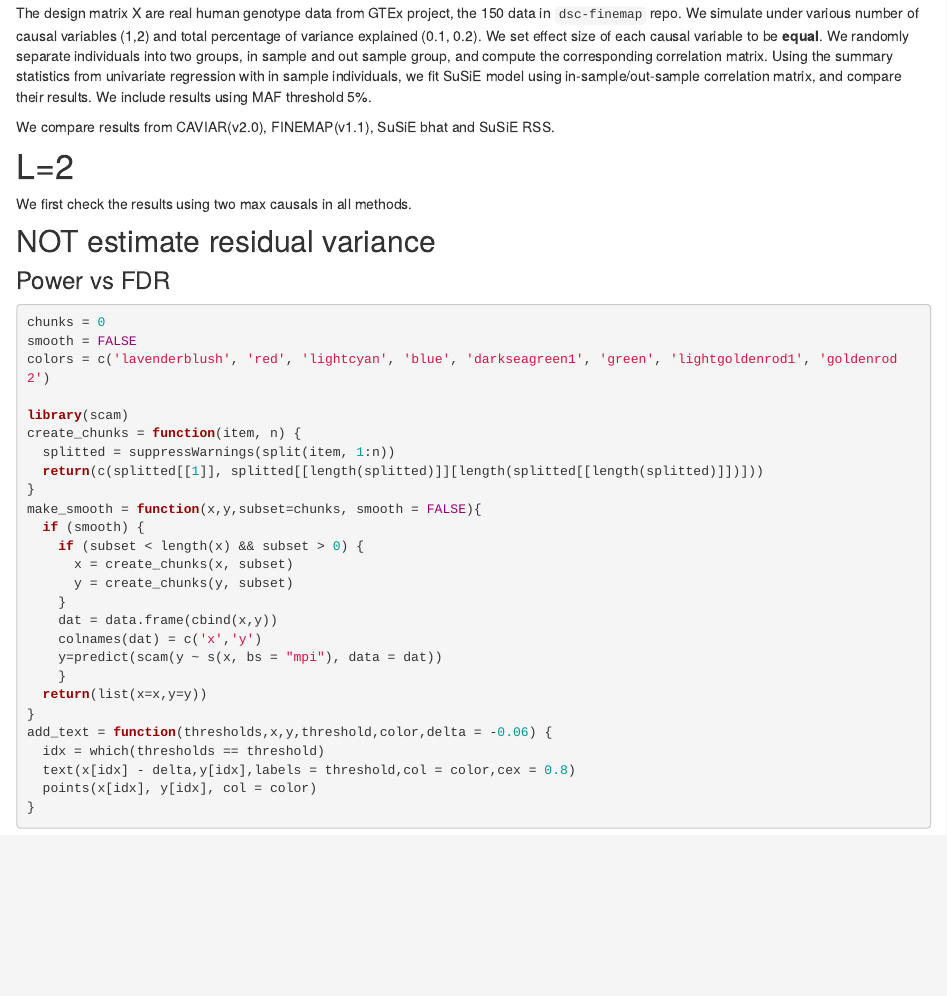
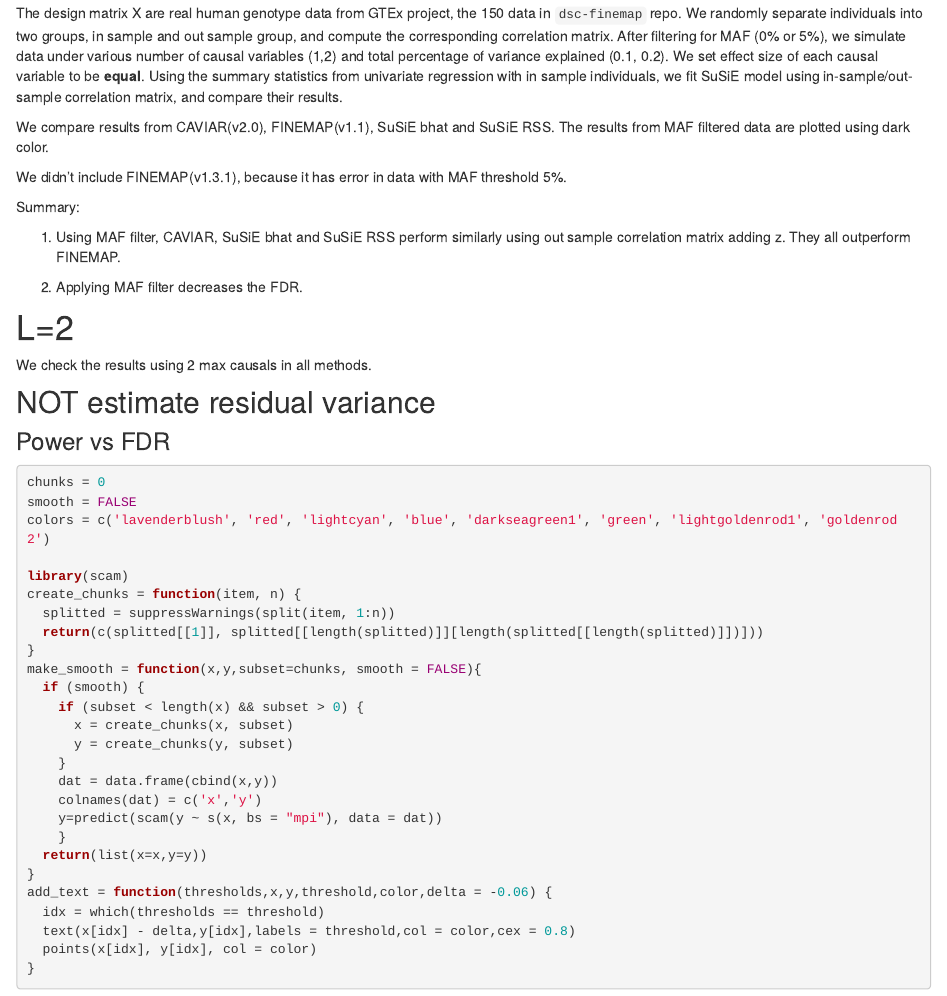
Before and after one commit to zouyuxin/dsc-susie-z, an R Markdown document (analysis/r_compare_add_z_lambda_caviar_maf_ROC.Rmd): the page in a window 1100 px wide, from 1500 px down. Rendered offline with R 4.5, knitr and Pandoc, with nearby package versions; drawn as R Markdown's standard HTML page in place of the format the file asks for; some code elsewhere in the file could not run offline.

Commit message:
wflow_publish("analysis/r_compare_add_z_lambda_caviar_maf_ROC.Rmd")

````diff
--- a/analysis/r_compare_add_z_lambda_caviar_maf_ROC.Rmd
+++ b/analysis/r_compare_add_z_lambda_caviar_maf_ROC.Rmd
@@ -28,13 +28,21 @@ susierss.l5 = readRDS('output/r_compare_maf0_SuSiERSS_L5_ROC.rds')
 susierss.maf.l5 = readRDS('output/r_compare_maf0.05_SuSiERSS_L5_ROC.rds')
 ```
 
-The design matrix X are real human genotype data from GTEx project, the 150 data in `dsc-finemap` repo. We simulate under various number of causal variables (1,2) and total percentage of variance explained (0.1, 0.2). We set effect size of each causal variable to be **equal**. We randomly separate individuals into two groups, in sample and out sample group, and compute the corresponding correlation matrix. Using the summary statistics from univariate regression with in sample individuals, we fit SuSiE model using in-sample/out-sample correlation matrix, and compare their results. We include results using MAF threshold 5%.
+The design matrix X are real human genotype data from GTEx project, the 150 data in `dsc-finemap` repo. We randomly separate individuals into two groups, in sample and out sample group, and compute the corresponding correlation matrix. After filtering for MAF (0% or 5%), we simulate data under various number of causal variables (1,2) and total percentage of variance explained (0.1, 0.2). We set effect size of each causal variable to be **equal**. Using the summary statistics from univariate regression with in sample individuals, we fit SuSiE model using in-sample/out-sample correlation matrix, and compare their results.
 
-We compare results from CAVIAR(v2.0), FINEMAP(v1.1), SuSiE bhat and SuSiE RSS.
+We compare results from CAVIAR(v2.0), FINEMAP(v1.1), SuSiE bhat and SuSiE RSS. The results from MAF filtered data are plotted using dark color.
+
+We didn't include FINEMAP(v1.3.1), because it has error in data with MAF threshold 5%.
+
+Summary:
+
+1. Using MAF filter, CAVIAR, SuSiE bhat and SuSiE RSS perform similarly using out sample correlation matrix adding z. They all outperform FINEMAP.
+
+2. Applying MAF filter decreases the FDR.
 
 # L=2
 
-We first check the results using two max causals in all methods.
+We check the results using 2 max causals in all methods.
 
 ## NOT estimate residual variance
 
````
